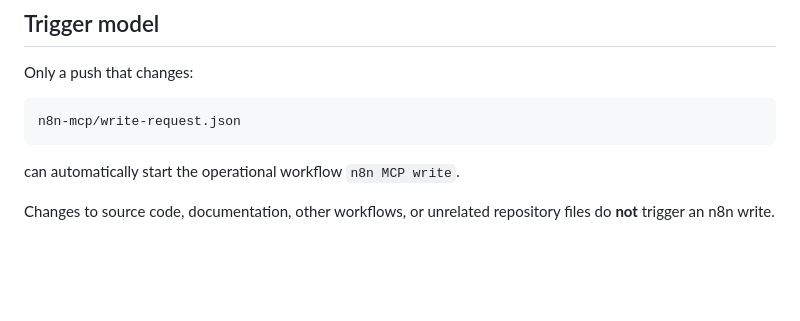
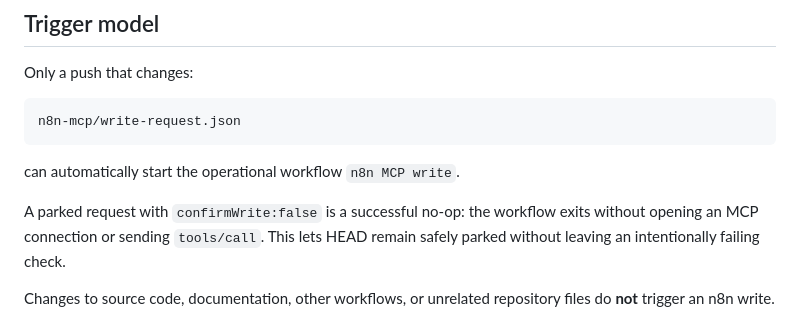
Before and after one commit to JulioMarte/my-pc-automations, a Markdown page: n8n-mcp/WRITE_LAYER.md, the part around the change. Drawn GitHub-style; blank space fills up the shorter version.

Commit message:
docs(n8n-mcp): document parked write no-op

````diff
--- a/n8n-mcp/WRITE_LAYER.md
+++ b/n8n-mcp/WRITE_LAYER.md
@@ -15,6 +15,8 @@ n8n-mcp/write-request.json
 ```
 
 can automatically start the operational workflow `n8n MCP write`.
+
+A parked request with `confirmWrite:false` is a successful no-op: the workflow exits without opening an MCP connection or sending `tools/call`. This lets HEAD remain safely parked without leaving an intentionally failing check.
 
 Changes to source code, documentation, other workflows, or unrelated repository files do **not** trigger an n8n write.
 
````
